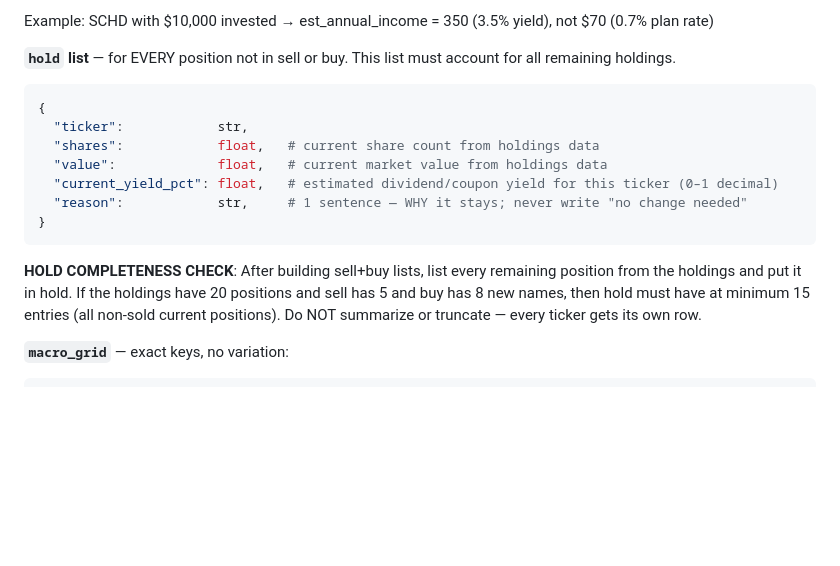
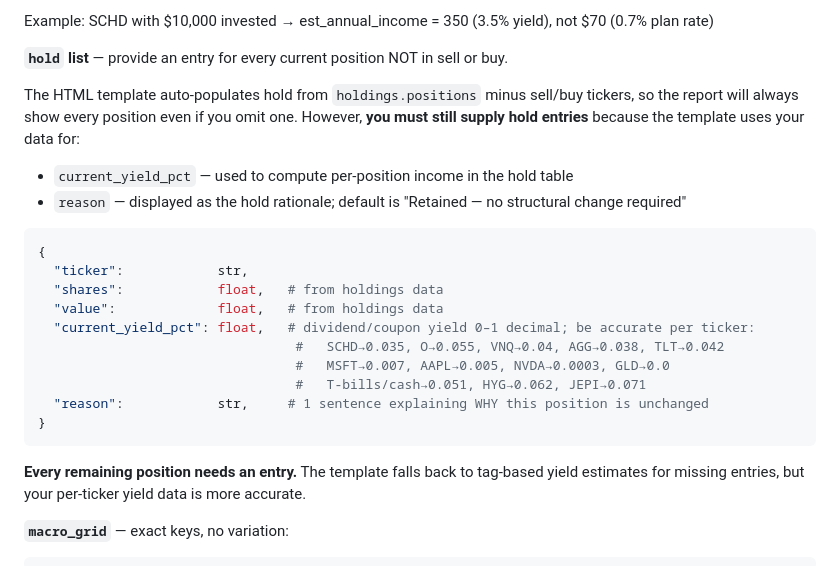
Before and after one commit to liurober/portfolio-analyzer, a Markdown page: portfolio-analyzer/skill/portfolio-analyze.md, the part around the change. Drawn GitHub-style; blank space fills up the shorter version.

Commit message:
skill: update hold instructions to reflect auto-populate template behavior
Template now auto-populates hold from holdings minus sell/buy — no omissions
possible. Skill updated to explain: Claude still must supply current_yield_pct
(accurate per-ticker, not tag-based fallback) and reason for every remaining
position. Added reference yield rates for common tickers (SCHD, O, GLD, etc).

Co-Authored-By: Claude Sonnet 4.6 <noreply@anthropic.com>

````diff
--- a/portfolio-analyzer/skill/portfolio-analyze.md
+++ b/portfolio-analyzer/skill/portfolio-analyze.md
@@ -253,18 +253,26 @@ Plan names: `aggressive`, `balanced`, `conservative`, `income`
 
 Example: SCHD with $10,000 invested → est_annual_income = 350 (3.5% yield), not $70 (0.7% plan rate)
 
-**`hold` list** — for EVERY position not in sell or buy. This list must account for all remaining holdings.
+**`hold` list** — provide an entry for every current position NOT in sell or buy.
+
+The HTML template auto-populates hold from `holdings.positions` minus sell/buy tickers, so the report will always show every position even if you omit one. However, **you must still supply hold entries** because the template uses your data for:
+- `current_yield_pct` — used to compute per-position income in the hold table
+- `reason` — displayed as the hold rationale; default is "Retained — no structural change required"
+
 ```python
 {
   "ticker":            str,
-  "shares":            float,   # current share count from holdings data
-  "value":             float,   # current market value from holdings data
-  "current_yield_pct": float,   # estimated dividend/coupon yield for this ticker (0–1 decimal)
-  "reason":            str,     # 1 sentence — WHY it stays; never write "no change needed"
+  "shares":            float,   # from holdings data
+  "value":             float,   # from holdings data
+  "current_yield_pct": float,   # dividend/coupon yield 0–1 decimal; be accurate per ticker:
+                                 #   SCHD→0.035, O→0.055, VNQ→0.04, AGG→0.038, TLT→0.042
+                                 #   MSFT→0.007, AAPL→0.005, NVDA→0.0003, GLD→0.0
+                                 #   T-bills/cash→0.051, HYG→0.062, JEPI→0.071
+  "reason":            str,     # 1 sentence explaining WHY this position is unchanged
 }
 ```
 
-**HOLD COMPLETENESS CHECK**: After building sell+buy lists, list every remaining position from the holdings and put it in hold. If the holdings have 20 positions and sell has 5 and buy has 8 new names, then hold must have at minimum 15 entries (all non-sold current positions). Do NOT summarize or truncate — every ticker gets its own row.
+**Every remaining position needs an entry.** The template falls back to tag-based yield estimates for missing entries, but your per-ticker yield data is more accurate.
 
 **`macro_grid`** — exact keys, no variation:
 ```python
````
Also changed, not shown: 1 other file.
